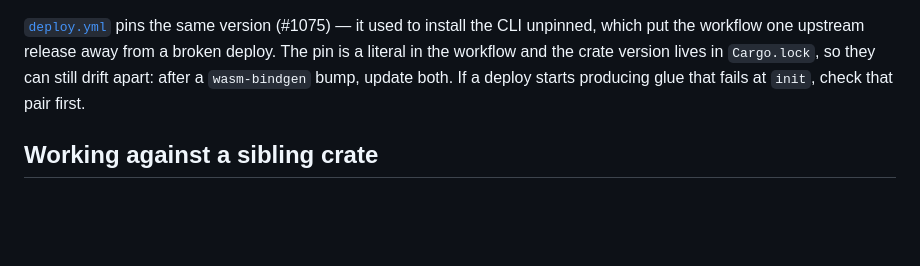
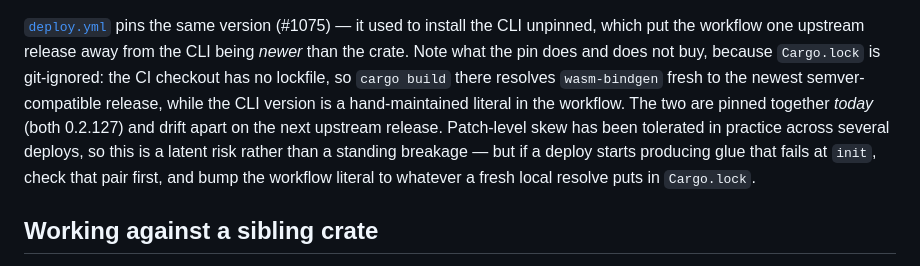
Before and after one commit to TheJanusStream/symbios-overlands, a Markdown page: docs/building.md, the part around the change. Drawn GitHub-style; blank space fills up the shorter version.

Commit message:
Fix Documentation

```diff
--- a/docs/building.md
+++ b/docs/building.md
@@ -85,10 +85,16 @@ sign-in works from a checkout as long as port 3456 is free.
 
 [`deploy.yml`](../.github/workflows/deploy.yml) pins the same version (#1075) —
 it used to install the CLI unpinned, which put the workflow one upstream
-release away from a broken deploy. The pin is a literal in the workflow and the
-crate version lives in `Cargo.lock`, so they can still drift apart: after a
-`wasm-bindgen` bump, update both. If a deploy starts producing glue that fails
-at `init`, check that pair first.
+release away from the CLI being *newer* than the crate. Note what the pin does
+and does not buy, because `Cargo.lock` is git-ignored: the CI checkout has no
+lockfile, so `cargo build` there resolves `wasm-bindgen` fresh to the newest
+semver-compatible release, while the CLI version is a hand-maintained literal
+in the workflow. The two are pinned together *today* (both 0.2.127) and drift
+apart on the next upstream release. Patch-level skew has been tolerated in
+practice across several deploys, so this is a latent risk rather than a
+standing breakage — but if a deploy starts producing glue that fails at
+`init`, check that pair first, and bump the workflow literal to whatever a
+fresh local resolve puts in `Cargo.lock`.
 
 ## Working against a sibling crate
 
```
